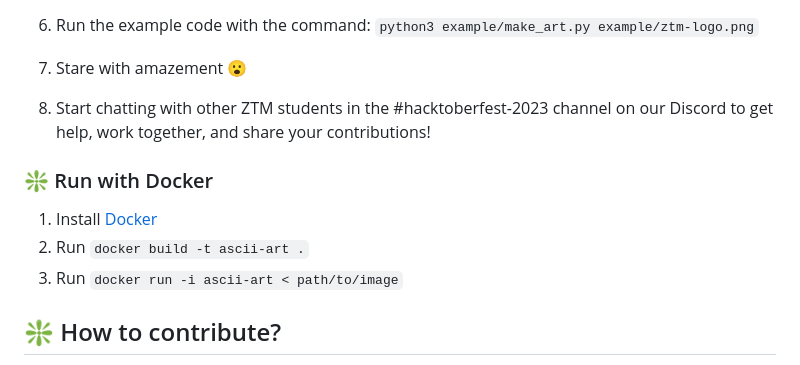
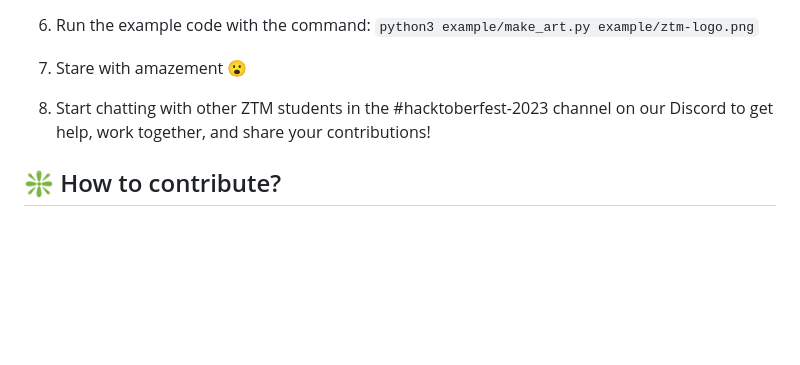
Before and after one commit to zero-to-mastery/ascii-art, a Markdown page: README.md, the part around one of its changes. Drawn GitHub-style; blank space fills up the shorter version.

```diff
--- a/README.md
+++ b/README.md
@@ -44,12 +44,6 @@ In order to get started on this project, it is recommended that you watch the se
 7. Stare with amazement 😮
 8. Start chatting with other ZTM students in the #hacktoberfest-2023 channel on our Discord to get help, work together, and share your contributions!
 
-### ❇️ Run with Docker
-
-1. Install [Docker](https://docs.docker.com/get-docker/)
-2. Run `docker build -t ascii-art .`
-3. Run `docker run -i ascii-art < path/to/image`
-
 ## ❇️ How to contribute?
 
 Now that you see how this command line tool works, let's see how we can evolve it with our ZTM community help!! Maybe we want to display this on an HTML web page where users can submit images and we convert it to ASCII art? Maybe we want to improve how the Command Line Tool works/make it more customizeable? Or maybe modify the script to do many other types of art beyond ASCII.
```
Also changed, not shown: other parts of README.md (+1 -1 lines).
